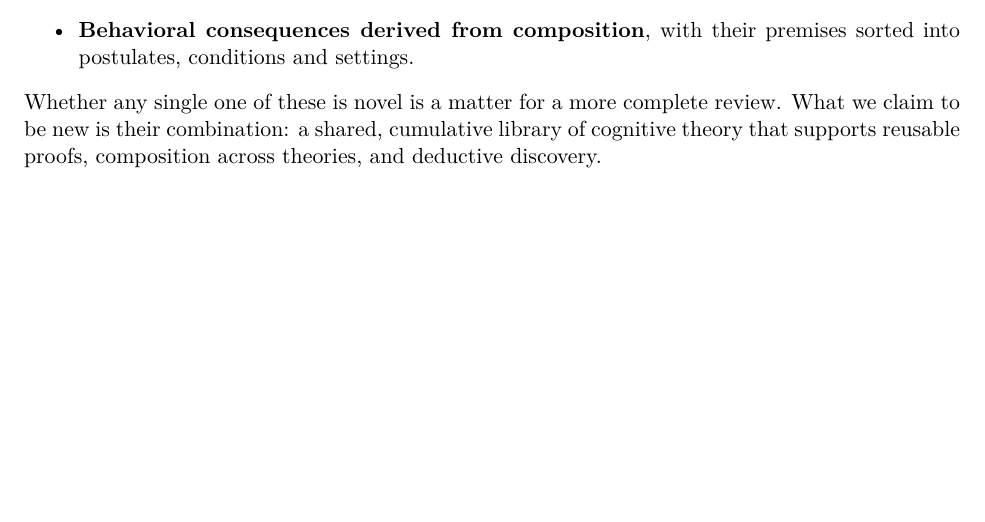
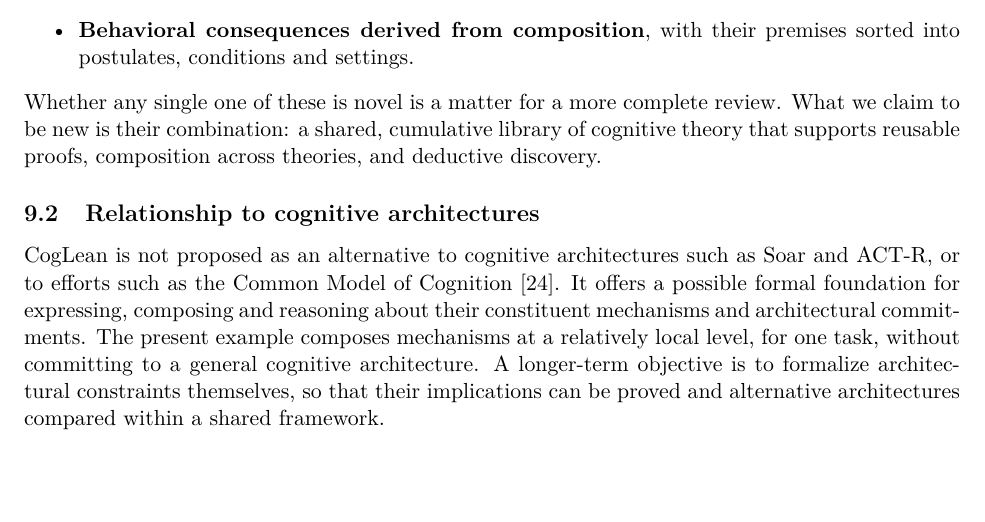
Before and after one commit to jeffshrager/CogLean, a LaTeX paper (papers/2026_multidigit/paper.tex): part of page 15 of 20, cut so that both start at the same text, the shorter picture padded with empty space. Compiled offline with pdfLaTeX.

Commit message:
Paper: relationship to cognitive architectures
Co-Authored-By: Claude Opus 5.5 <noreply@anthropic.com>

```diff
--- a/papers/2026_multidigit/paper.tex
+++ b/papers/2026_multidigit/paper.tex
@@ -434,6 +434,10 @@ CogLean does not introduce formal methods to cognitive science. What is distinct
 \end{itemize}
 Whether any single one of these is novel is a matter for a more complete review. What we claim to be new is their combination: a shared, cumulative library of cognitive theory that supports reusable proofs, composition across theories, and deductive discovery.
 
+\subsection{Relationship to cognitive architectures}
+
+CogLean is not proposed as an alternative to cognitive architectures such as Soar and ACT-R, or to efforts such as the Common Model of Cognition \citep{laird2017}. It offers a possible formal foundation for expressing, composing and reasoning about their constituent mechanisms and architectural commitments. The present example composes mechanisms at a relatively local level, for one task, without committing to a general cognitive architecture. A longer-term objective is to formalize architectural constraints themselves, so that their implications can be proved and alternative architectures compared within a shared framework.
+
 \subsection{What the approach bought}
 
 The examples above show four kinds of gain, of different weight. Some results are \emph{library facts}, such as the bridge and the well-formedness of the composed distributions: unglamorous, but they are what lets theorems transfer. Some are \emph{compositional deductions}, true at every setting: whole-problem errors do not depend on the solver. Some are \emph{conditional}, and the conditions are where the science is: confident errors need confusion and sharp associations, and the proofs say exactly which premise a failed test would implicate. And some are \emph{corrections}: the DOA chapter's claim about peaking, the theorem hypotheses that learning did not realize, and the unstated assumption behind the predicted learning sequence. None of these is yet an empirical result about people.
```
Also changed, not shown: papers/2026_multidigit/paper.pdf.
